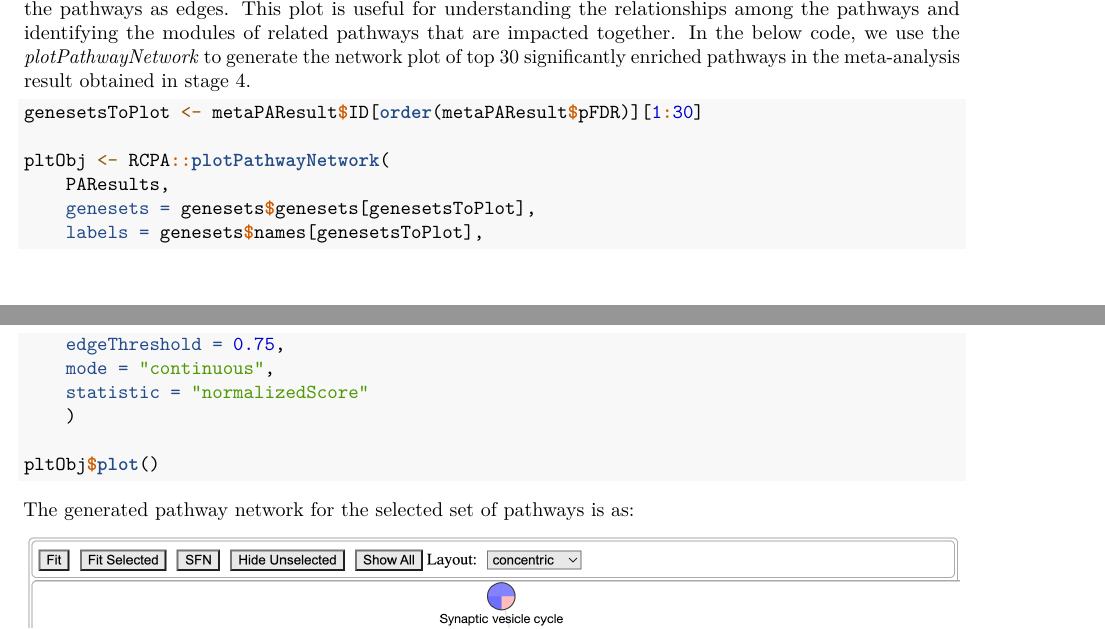
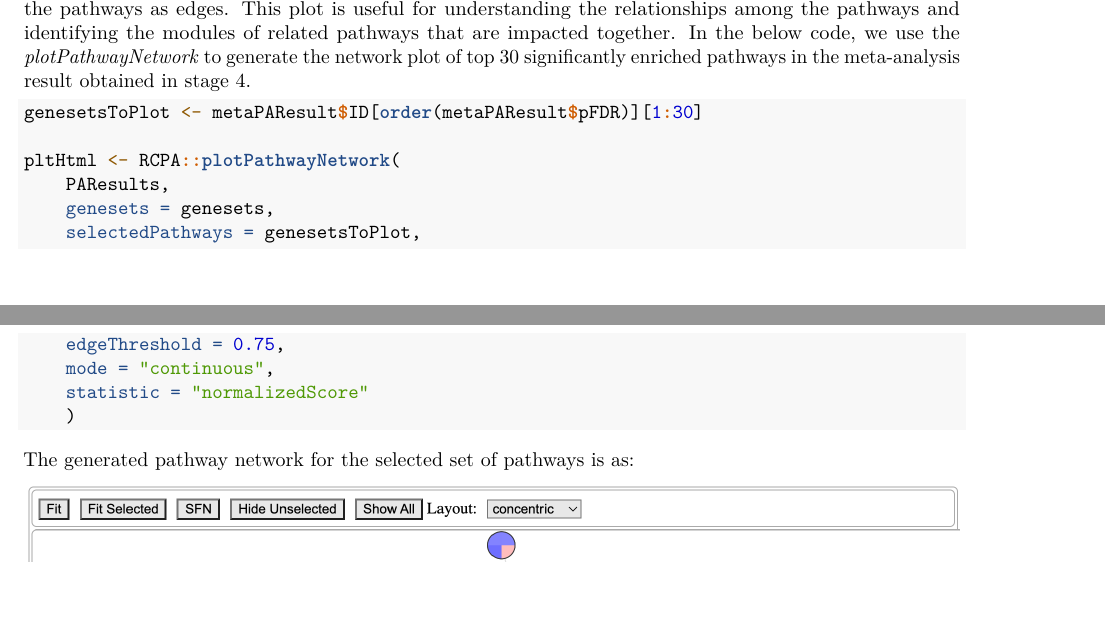
Before and after one commit to tinnlab/RCPA, an R Markdown document (vignettes/RCPA.Rmd): two parts of pages 22 and 23 of 24, joined at a grey line, cut so that both start at the same text, the shorter picture padded with empty space. Rendered offline with R 4.5, knitr and Pandoc, then LaTeX, with nearby package versions.

Commit message:
Ha - small changed

````diff
--- a/vignettes/RCPA.Rmd
+++ b/vignettes/RCPA.Rmd
@@ -1029,16 +1029,14 @@ This plot is useful for understanding the relationships among the pathways and i
 ```{r, eval=FALSE}
 genesetsToPlot <- metaPAResult$ID[order(metaPAResult$pFDR)][1:30]
 
-pltObj <- RCPA::plotPathwayNetwork(
+pltHtml <- RCPA::plotPathwayNetwork(
 	PAResults,
-	genesets = genesets$genesets[genesetsToPlot],
-	labels = genesets$names[genesetsToPlot],
+	genesets = genesets,
+	selectedPathways = genesetsToPlot,
 	edgeThreshold = 0.75,
 	mode = "continuous",
 	statistic = "normalizedScore"
 	)
-
-pltObj$plot()
 ```
 
 The generated pathway network for the selected set of pathways is as:
````
Also changed, not shown: R/utils.R (+2 -1 lines), 1 other file.
